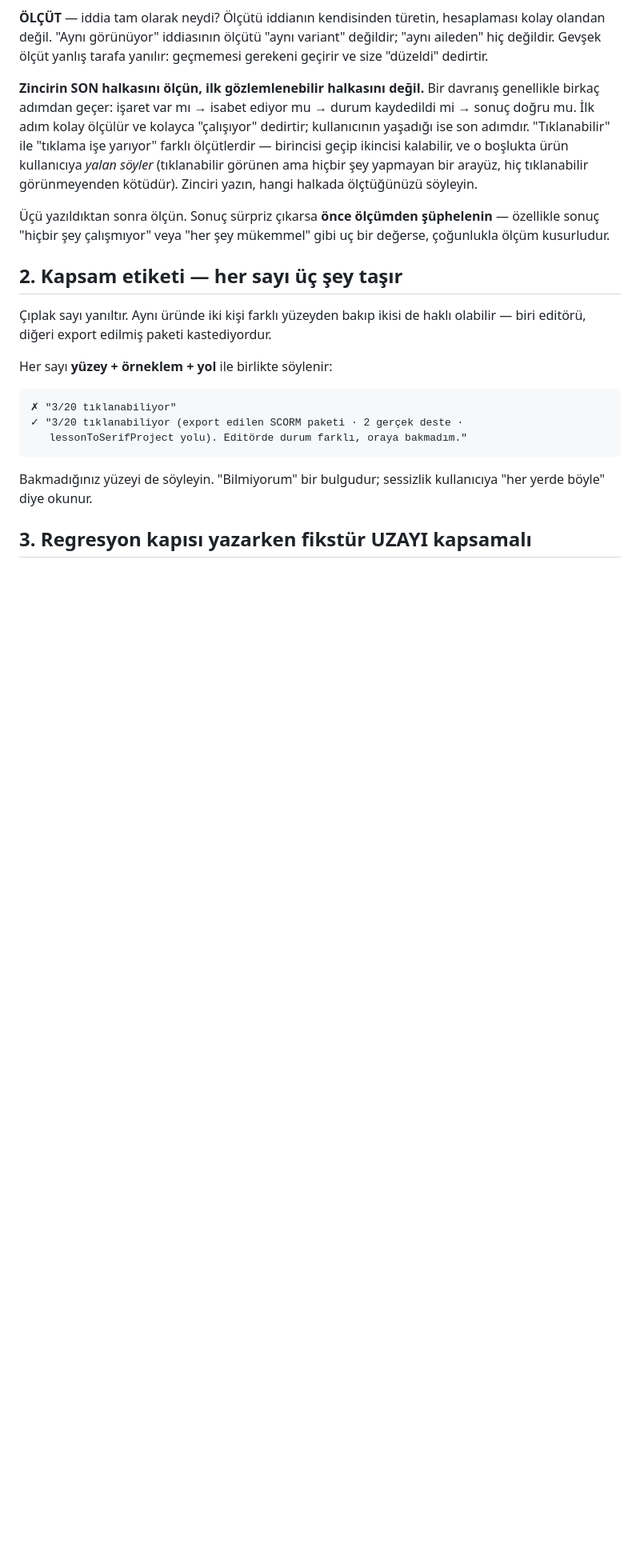
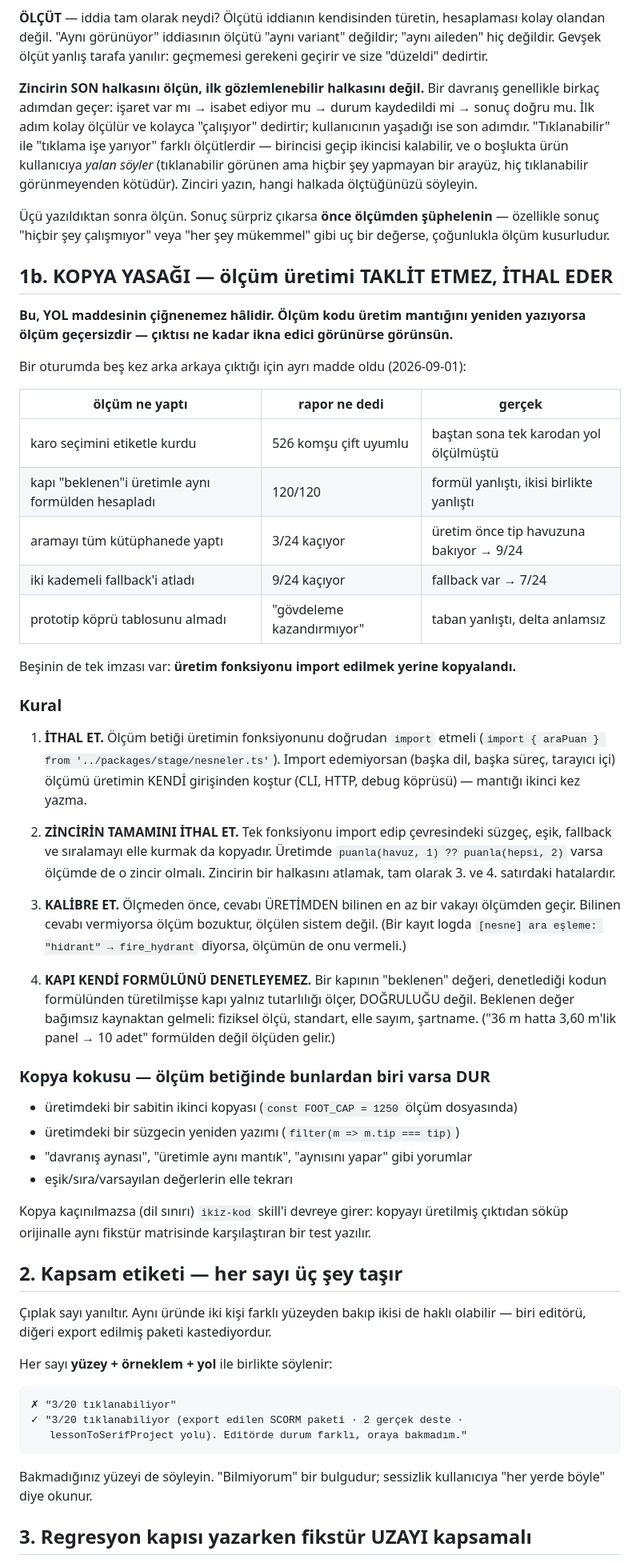
Before and after one commit to muhammedserifdemir/serif-brain-core, a Markdown page: skill/olcum-sozlesmesi/SKILL.md, the part around one of its changes. Shown at 80% size. Drawn GitHub-style; blank space fills up the shorter version.

Commit message:
skill(olcum-sozlesmesi): 1b kopya yasağı — ölçüm üretimi taklit etmez, ithal eder
2026-09-01 oturumundan bekleyen değişiklik; bu oturumda commit edildi.

Co-Authored-By: Claude Fable 5.1 <noreply@anthropic.com>
Claude-Session: https://claude.ai/code/session_01N3iPaukrEniaHe7oxSim6G

```diff
--- a/skill/olcum-sozlesmesi/SKILL.md
+++ b/skill/olcum-sozlesmesi/SKILL.md
@@ -61,6 +61,55 @@ kötüdür). Zinciri yazın, hangi halkada ölçtüğünüzü söyleyin.
 Üçü yazıldıktan sonra ölçün. Sonuç sürpriz çıkarsa **önce ölçümden şüphelenin** —
 özellikle sonuç "hiçbir şey çalışmıyor" veya "her şey mükemmel" gibi uç bir
 değerse, çoğunlukla ölçüm kusurludur.
+
+## 1b. KOPYA YASAĞI — ölçüm üretimi TAKLİT ETMEZ, İTHAL EDER
+
+**Bu, YOL maddesinin çiğnenemez hâlidir. Ölçüm kodu üretim mantığını yeniden
+yazıyorsa ölçüm geçersizdir — çıktısı ne kadar ikna edici görünürse görünsün.**
+
+Bir oturumda beş kez arka arkaya çıktığı için ayrı madde oldu (2026-09-01):
+
+| ölçüm ne yaptı | rapor ne dedi | gerçek |
+|---|---|---|
+| karo seçimini etiketle kurdu | 526 komşu çift uyumlu | baştan sona tek karodan yol ölçülmüştü |
+| kapı "beklenen"i üretimle aynı formülden hesapladı | 120/120 | formül yanlıştı, ikisi birlikte yanlıştı |
+| aramayı tüm kütüphanede yaptı | 3/24 kaçıyor | üretim önce tip havuzuna bakıyor → 9/24 |
+| iki kademeli fallback'i atladı | 9/24 kaçıyor | fallback var → 7/24 |
+| prototip köprü tablosunu almadı | "gövdeleme kazandırmıyor" | taban yanlıştı, delta anlamsız |
+
+Beşinin de tek imzası var: **üretim fonksiyonu import edilmek yerine kopyalandı.**
+
+### Kural
+
+1. **İTHAL ET.** Ölçüm betiği üretimin fonksiyonunu doğrudan `import` etmeli
+   (`import { araPuan } from '../packages/stage/nesneler.ts'`). Import edemiyorsan
+   (başka dil, başka süreç, tarayıcı içi) ölçümü üretimin KENDİ girişinden koştur
+   (CLI, HTTP, debug köprüsü) — mantığı ikinci kez yazma.
+
+2. **ZİNCİRİN TAMAMINI İTHAL ET.** Tek fonksiyonu import edip çevresindeki süzgeç,
+   eşik, fallback ve sıralamayı elle kurmak da kopyadır. Üretimde
+   `puanla(havuz, 1) ?? puanla(hepsi, 2)` varsa ölçümde de o zincir olmalı.
+   Zincirin bir halkasını atlamak, tam olarak 3. ve 4. satırdaki hatalardır.
+
+3. **KALİBRE ET.** Ölçmeden önce, cevabı ÜRETİMDEN bilinen en az bir vakayı
+   ölçümden geçir. Bilinen cevabı vermiyorsa ölçüm bozuktur, ölçülen sistem değil.
+   (Bir kayıt logda `[nesne] ara eşleme: "hidrant" → fire_hydrant` diyorsa,
+   ölçümün de onu vermeli.)
+
+4. **KAPI KENDİ FORMÜLÜNÜ DENETLEYEMEZ.** Bir kapının "beklenen" değeri, denetlediği
+   kodun formülünden türetilmişse kapı yalnız tutarlılığı ölçer, DOĞRULUĞU değil.
+   Beklenen değer bağımsız kaynaktan gelmeli: fiziksel ölçü, standart, elle sayım,
+   şartname. ("36 m hatta 3,60 m'lik panel → 10 adet" formülden değil ölçüden gelir.)
+
+### Kopya kokusu — ölçüm betiğinde bunlardan biri varsa DUR
+
+- üretimdeki bir sabitin ikinci kopyası (`const FOOT_CAP = 1250` ölçüm dosyasında)
+- üretimdeki bir süzgecin yeniden yazımı (`filter(m => m.tip === tip)`)
+- "davranış aynası", "üretimle aynı mantık", "aynısını yapar" gibi yorumlar
+- eşik/sıra/varsayılan değerlerin elle tekrarı
+
+Kopya kaçınılmazsa (dil sınırı) `ikiz-kod` skill'i devreye girer: kopyayı üretilmiş
+çıktıdan söküp orijinalle aynı fikstür matrisinde karşılaştıran bir test yazılır.
 
 ## 2. Kapsam etiketi — her sayı üç şey taşır
 
```
Also changed, not shown: other parts of skill/olcum-sozlesmesi/SKILL.md (+5 -0 lines).
